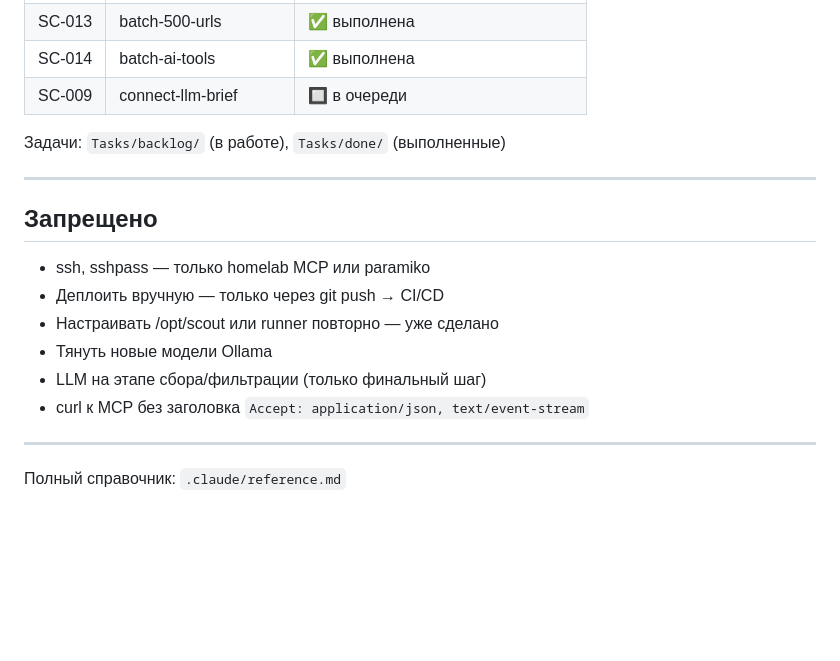
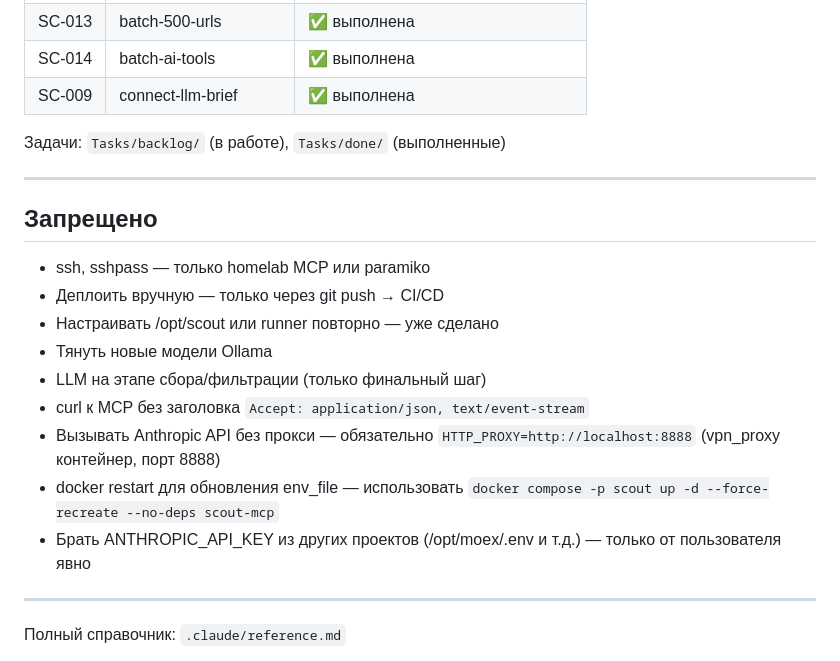
Before and after one commit to Mdyuzhev/Scout, a Markdown page: .claude/CLAUDE.md, the part around the change. GitHub-like rendering; blank space fills up the shorter version.

```diff
--- a/.claude/CLAUDE.md
+++ b/.claude/CLAUDE.md
@@ -127,7 +127,7 @@ curl -s -D - -X POST http://localhost:8020/mcp \
 | SC-012 | batch-200-urls | ✅ выполнена |
 | SC-013 | batch-500-urls | ✅ выполнена |
 | SC-014 | batch-ai-tools | ✅ выполнена |
-| SC-009 | connect-llm-brief | 🔲 в очереди |
+| SC-009 | connect-llm-brief | ✅ выполнена |
 
 Задачи: `Tasks/backlog/` (в работе), `Tasks/done/` (выполненные)
 
@@ -141,6 +141,9 @@ curl -s -D - -X POST http://localhost:8020/mcp \
 - Тянуть новые модели Ollama
 - LLM на этапе сбора/фильтрации (только финальный шаг)
 - curl к MCP без заголовка `Accept: application/json, text/event-stream`
+- Вызывать Anthropic API без прокси — обязательно `HTTP_PROXY=http://localhost:8888` (vpn_proxy контейнер, порт 8888)
+- docker restart для обновления env_file — использовать `docker compose -p scout up -d --force-recreate --no-deps scout-mcp`
+- Брать ANTHROPIC_API_KEY из других проектов (/opt/moex/.env и т.д.) — только от пользователя явно
 
 ---
 
```
Also changed, not shown: Tasks/done/SC-009_connect-llm-brief.md (added, +201 -0 lines).
